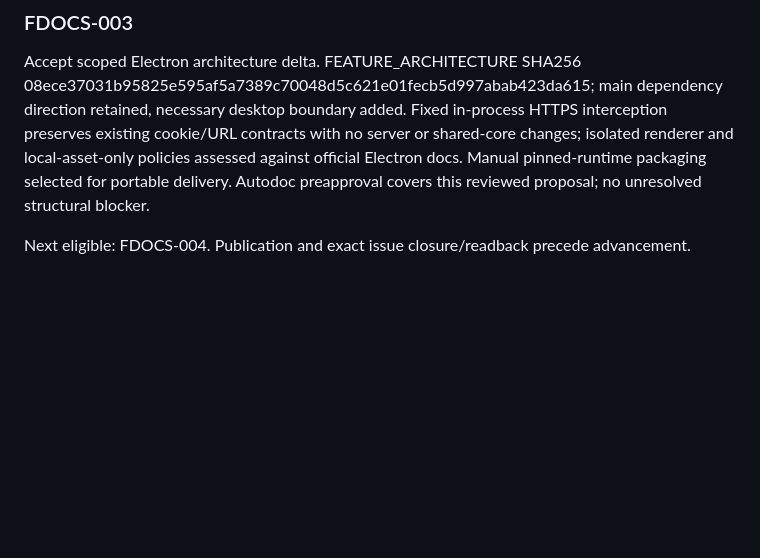
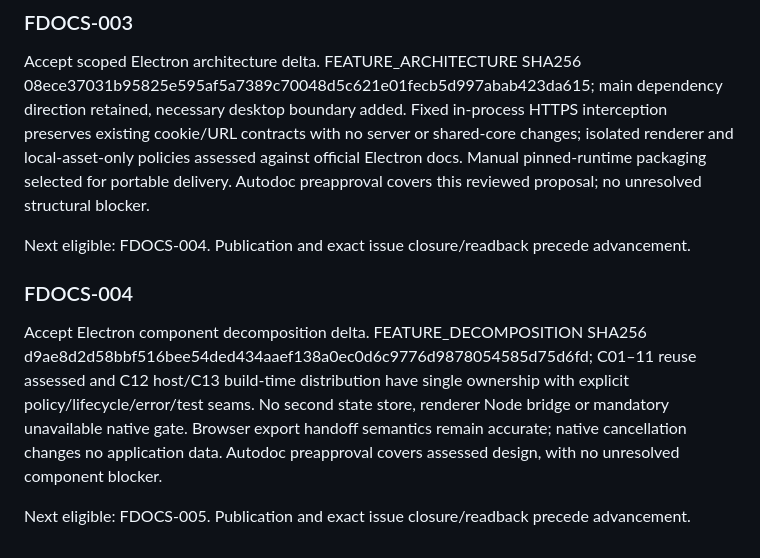
Before and after one commit to pchemguy/SDD-Manager-Demo-Tetris-ChatGPT-Featured-V2, a Markdown page: docs/dev/FEATURE_PREPARATION.md, the part around the change. Rendered like a GitHub page; blank space fills up the shorter version.

Commit message:
docs: Accept Electron component decomposition delta. FEATURE_DECOMPOSITION SHA256 d9ae8d2d58bbf516bee54ded434aaef138

```diff
--- a/docs/dev/FEATURE_PREPARATION.md
+++ b/docs/dev/FEATURE_PREPARATION.md
@@ -37,3 +37,9 @@ Next eligible: FDOCS-003. Publication and exact issue closure/readback precede a
 Accept scoped Electron architecture delta. FEATURE_ARCHITECTURE SHA256 08ece37031b95825e595af5a7389c70048d5c621e01fecb5d997abab423da615; main dependency direction retained, necessary desktop boundary added. Fixed in-process HTTPS interception preserves existing cookie/URL contracts with no server or shared-core changes; isolated renderer and local-asset-only policies assessed against official Electron docs. Manual pinned-runtime packaging selected for portable delivery. Autodoc preapproval covers this reviewed proposal; no unresolved structural blocker.
 
 Next eligible: FDOCS-004. Publication and exact issue closure/readback precede advancement.
+
+### FDOCS-004
+
+Accept Electron component decomposition delta. FEATURE_DECOMPOSITION SHA256 d9ae8d2d58bbf516bee54ded434aaef138a0ec0d6c9776d9878054585d75d6fd; C01–11 reuse assessed and C12 host/C13 build-time distribution have single ownership with explicit policy/lifecycle/error/test seams. No second state store, renderer Node bridge or mandatory unavailable native gate. Browser export handoff semantics remain accurate; native cancellation changes no application data. Autodoc preapproval covers assessed design, with no unresolved component blocker.
+
+Next eligible: FDOCS-005. Publication and exact issue closure/readback precede advancement.
```
Also changed, not shown: docs/dev/FEATURE_DECOMPOSITION.md (added, +19 -0 lines), docs/dev/FEATURE_DOCS_TASKS.md (+1 -1 lines).
